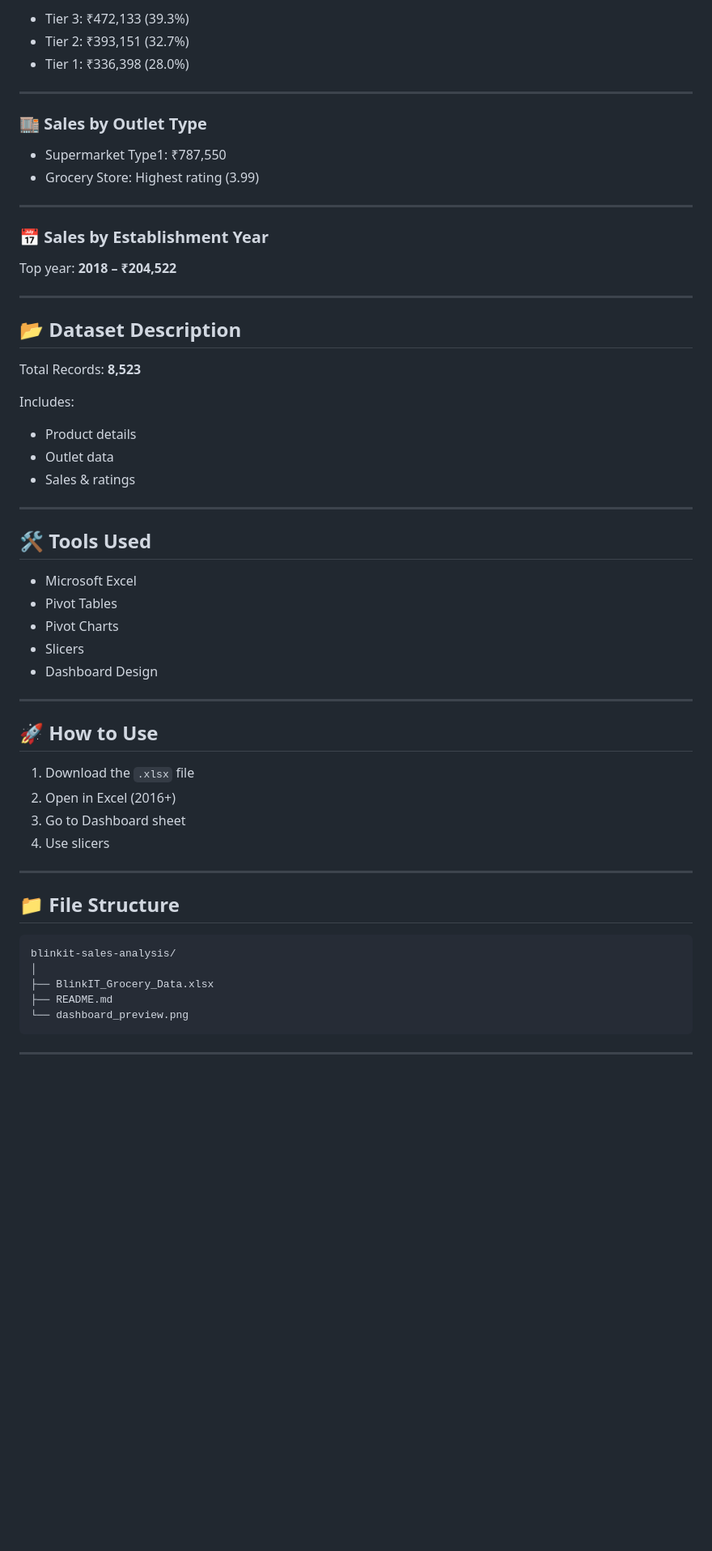
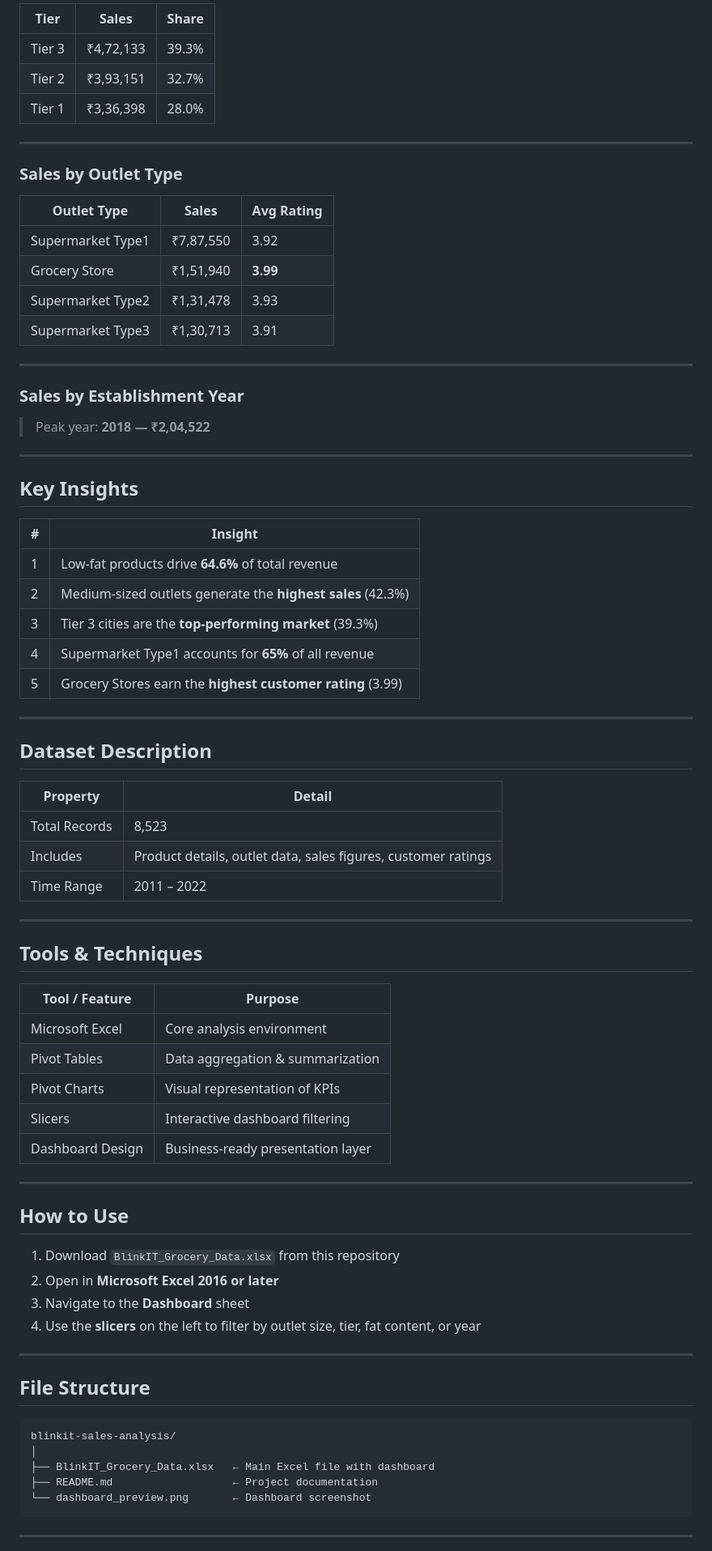
Before and after one commit to codecsuman/Blinkit-Analysis, a Markdown page: Readme.md, the part around one of its changes. Shown at 81% size. Drawn GitHub-style; blank space fills up the shorter version.

````diff
--- a/Readme.md
+++ b/Readme.md
@@ -82,62 +80,80 @@ This project performs a comprehensive analysis of Blinkit's grocery sales datase
 
-* Tier 3: ₹472,133 (39.3%)
-* Tier 2: ₹393,151 (32.7%)
-* Tier 1: ₹336,398 (28.0%)
+| Tier | Sales | Share |
+|------|-------|-------|
+| Tier 3 | ₹4,72,133 | 39.3% |
+| Tier 2 | ₹3,93,151 | 32.7% |
+| Tier 1 | ₹3,36,398 | 28.0% |
 
 ---
 
-### 🏬 Sales by Outlet Type
+### Sales by Outlet Type
 
-* Supermarket Type1: ₹787,550
-* Grocery Store: Highest rating (3.99)
+| Outlet Type | Sales | Avg Rating |
+|-------------|-------|------------|
+| Supermarket Type1 | ₹7,87,550 | 3.92 |
+| Grocery Store | ₹1,51,940 | **3.99** |
+| Supermarket Type2 | ₹1,31,478 | 3.93 |
+| Supermarket Type3 | ₹1,30,713 | 3.91 |
 
 ---
 
-### 📅 Sales by Establishment Year
+### Sales by Establishment Year
 
-Top year: **2018 – ₹204,522**
+> Peak year: **2018 — ₹2,04,522**
 
 ---
 
-## 📂 Dataset Description
+## Key Insights
 
-Total Records: **8,523**
-
-Includes:
-
-* Product details
-* Outlet data
-* Sales & ratings
+| # | Insight |
+|---|---------|
+| 1 | Low-fat products drive **64.6%** of total revenue |
+| 2 | Medium-sized outlets generate the **highest sales** (42.3%) |
+| 3 | Tier 3 cities are the **top-performing market** (39.3%) |
+| 4 | Supermarket Type1 accounts for **65%** of all revenue |
+| 5 | Grocery Stores earn the **highest customer rating** (3.99) |
 
 ---
 
-## 🛠️ Tools Used
+## Dataset Description
 
-* Microsoft Excel
-* Pivot Tables
-* Pivot Charts
-* Slicers
-* Dashboard Design
+| Property | Detail |
+|----------|--------|
+| Total Records | 8,523 |
+| Includes | Product details, outlet data, sales figures, customer ratings |
+| Time Range | 2011 – 2022 |
 
 ---
 
-## 🚀 How to Use
+## Tools & Techniques
 
-1. Download the `.xlsx` file
-2. Open in Excel (2016+)
-3. Go to Dashboard sheet
-4. Use slicers
+| Tool / Feature | Purpose |
+|----------------|---------|
+| Microsoft Excel | Core analysis environment |
+| Pivot Tables | Data aggregation & summarization |
+| Pivot Charts | Visual representation of KPIs |
+| Slicers | Interactive dashboard filtering |
+| Dashboard Design | Business-ready presentation layer |
 
 ---
 
-## 📁 File Structure
+## How to Use
+
+1. Download `BlinkIT_Grocery_Data.xlsx` from this repository
+2. Open in **Microsoft Excel 2016 or later**
+3. Navigate to the **Dashboard** sheet
+4. Use the **slicers** on the left to filter by outlet size, tier, fat content, or year
+
+---
+
+## File Structure
 
 ```
 blinkit-sales-analysis/
 │
-├── BlinkIT_Grocery_Data.xlsx
-├── README.md
-└── dashboard_preview.png
+├── BlinkIT_Grocery_Data.xlsx   ← Main Excel file with dashboard
+├── README.md                   ← Project documentation
+└── dashboard_preview.png       ← Dashboard screenshot
 ```
 
 ---
````
Also changed, not shown: other parts of Readme.md (+71 -64 lines).
